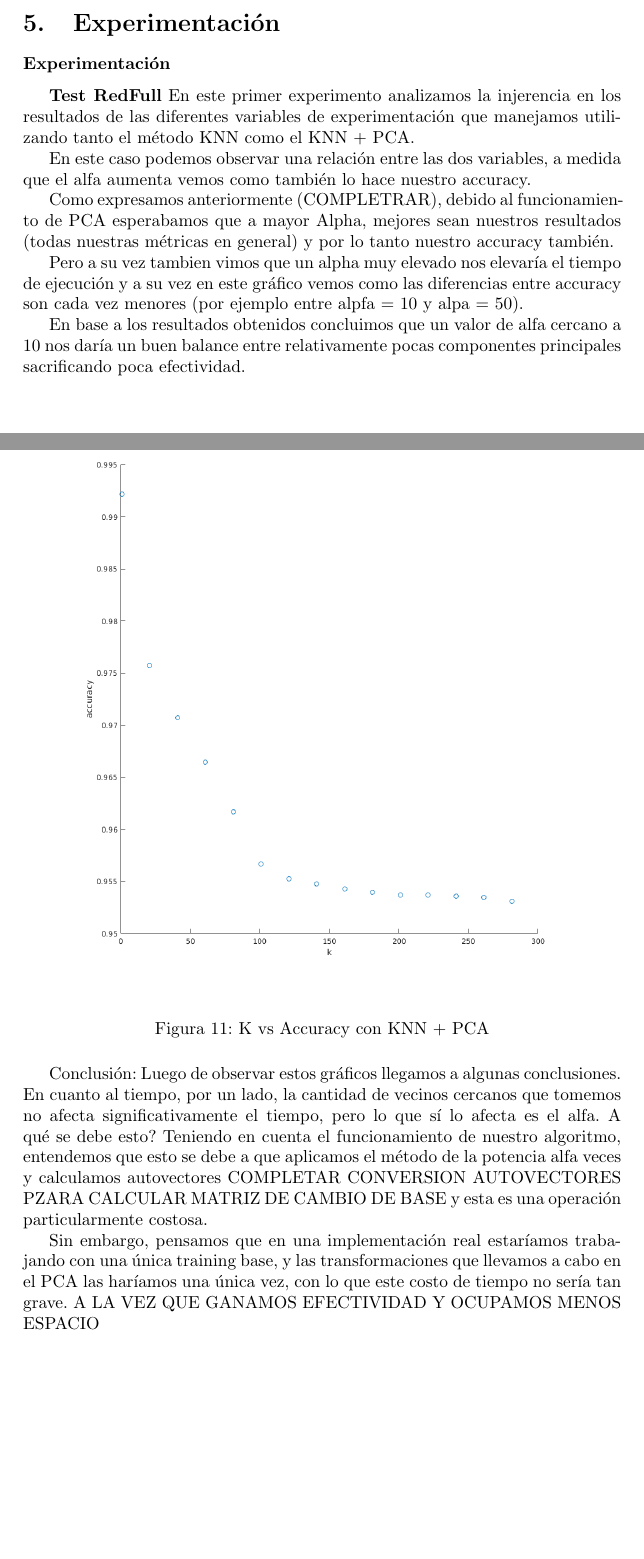
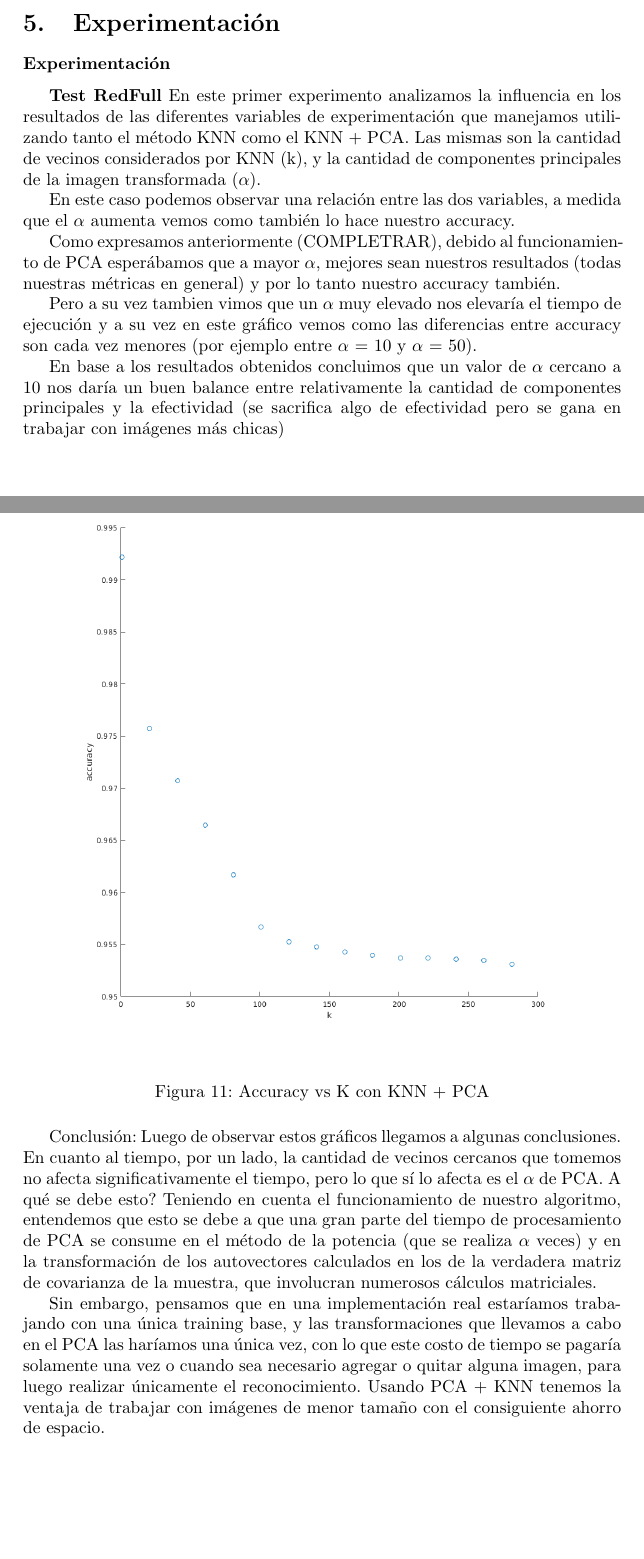
Before and after one commit to ckubrak/RecoFacial, a LaTeX document (informe/informe.tex, which reads informe/experimentacion.tex): two parts of pages 6 and 17 of 18, joined at a grey line, cut so that both start at the same text, the shorter picture padded with empty space. Compiled offline with pdfLaTeX.

Commit message:
no compila avances

```diff
--- a/informe/experimentacion.tex
+++ b/informe/experimentacion.tex
@@ -1,15 +1,15 @@
 \subsubsection*{Experimentación}
 \textbf{Test RedFull}
-En este primer experimento analizamos la injerencia en los resultados de las diferentes variables de experimentación que manejamos utilizando tanto el método KNN como el KNN + PCA.
+En este primer experimento analizamos la influencia en los resultados de las diferentes variables de experimentación que manejamos utilizando tanto el método KNN como el KNN + PCA. Las mismas son la cantidad de vecinos considerados por KNN (k), y la cantidad de componentes principales de la imagen transformada ($\alpha$).
 
 
-En este caso podemos observar una relación entre las dos variables, a medida que el alfa aumenta vemos como también lo hace nuestro accuracy.
+En este caso podemos observar una relación entre las dos variables, a medida que el $\alpha$ aumenta vemos como también lo hace nuestro accuracy.
 
-Como expresamos anteriormente (COMPLETRAR), debido al funcionamiento de PCA esperabamos que a mayor Alpha, mejores sean nuestros resultados (todas nuestras métricas en general) y por lo tanto nuestro accuracy también.
+Como expresamos anteriormente (COMPLETRAR), debido al funcionamiento de PCA esperábamos que a mayor $\alpha$, mejores sean nuestros resultados (todas nuestras métricas en general) y por lo tanto nuestro accuracy también.
 
-Pero a su vez tambien vimos que un alpha muy elevado  nos elevaría el tiempo de ejecución y a su vez en este gráfico vemos como las diferencias entre accuracy son cada vez menores (por ejemplo entre alpfa = 10 y alpa = 50).
+Pero a su vez tambien vimos que un $\alpha$ muy elevado  nos elevaría el tiempo de ejecución y a su vez en este gráfico vemos como las diferencias entre accuracy son cada vez menores (por ejemplo entre $\alpha$ = 10 y $\alpha$ = 50).
 
-En base a los resultados obtenidos concluimos que un valor de alfa cercano a 10 nos daría un buen balance entre relativamente pocas componentes principales sacrificando poca efectividad.
+En base a los resultados obtenidos concluimos que un valor de $\alpha$ cercano a 10 nos daría un buen balance entre relativamente la cantidad de componentes principales y la efectividad (se sacrifica algo de efectividad pero se gana en trabajar con imágenes más chicas)
 
 \begin{figure}[H]
 	\centering	\includegraphics[width=0.9\textwidth]{img/alfa_pca_accu.png}
@@ -101,14 +101,14 @@ Por un lado evitamos el problema que ocurre cuando K es demasiado grande y por o
 \begin{figure}[H]
 	\centering
 	\includegraphics[width=0.9\textwidth]{img/k_pca_accu.png}
-	\caption{K vs Accuracy con KNN + PCA}
+	\caption{Accuracy vs K con KNN + PCA}
 	\label{fig:K vs Accuracy con KNN + PCA}
 \end{figure}
 
 
 Conclusión:
 Luego de observar estos gráficos llegamos a algunas conclusiones.
-En cuanto al tiempo, por un lado, la cantidad de vecinos cercanos que tomemos no afecta significativamente el tiempo, pero lo que sí lo afecta es el alfa.
-A qué se debe esto? Teniendo en cuenta el funcionamiento de nuestro algoritmo, entendemos que esto se debe a que aplicamos el método de la potencia alfa veces y calculamos autovectores COMPLETAR CONVERSION AUTOVECTORES PZARA CALCULAR MATRIZ DE CAMBIO DE BASE y esta es una operación particularmente costosa.
+En cuanto al tiempo, por un lado, la cantidad de vecinos cercanos que tomemos no afecta significativamente el tiempo, pero lo que sí lo afecta es el $\alpha$ de PCA.
+A qué se debe esto? Teniendo en cuenta el funcionamiento de nuestro algoritmo, entendemos que esto se debe a que una gran parte del tiempo de procesamiento de PCA se consume en el método de la potencia (que se realiza $\alpha$ veces) y en la transformación de los autovectores calculados en los de la verdadera matriz de covarianza de la muestra, que involucran numerosos cálculos matriciales.
 
-Sin embargo, pensamos que en una implementación real estaríamos trabajando con una única training base, y las transformaciones que llevamos a cabo en el PCA las haríamos una única vez, con lo que este costo de tiempo no sería tan grave. A LA VEZ QUE GANAMOS EFECTIVIDAD Y OCUPAMOS MENOS ESPACIO
+Sin embargo, pensamos que en una implementación real estaríamos trabajando con una única training base, y las transformaciones que llevamos a cabo en el PCA las haríamos una única vez, con lo que este costo de tiempo se pagaría solamente una vez o cuando sea necesario agregar o quitar alguna imagen, para luego realizar únicamente el reconocimiento. Usando PCA + KNN tenemos la ventaja de trabajar con imágenes de menor tamaño con el consiguiente ahorro de espacio.
```
Also changed, not shown: informe/experimentacion.tex (28 more changed lines).
